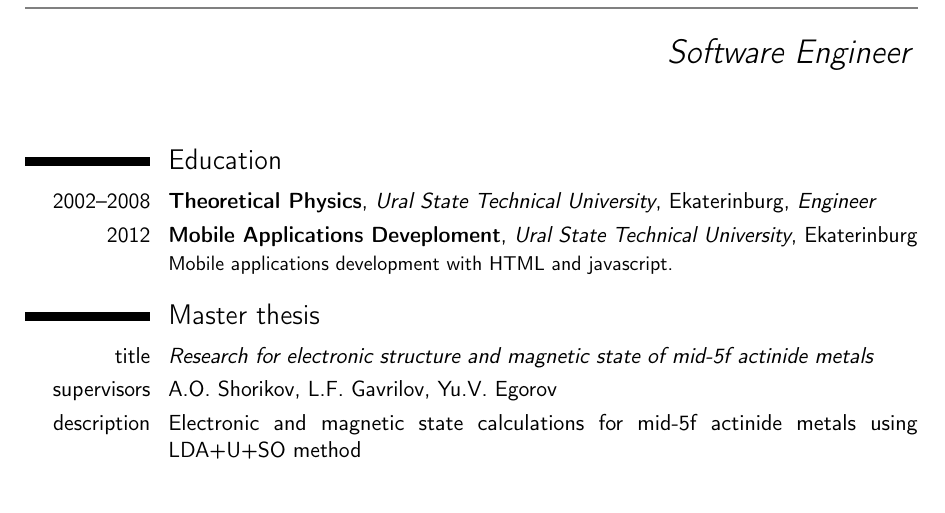
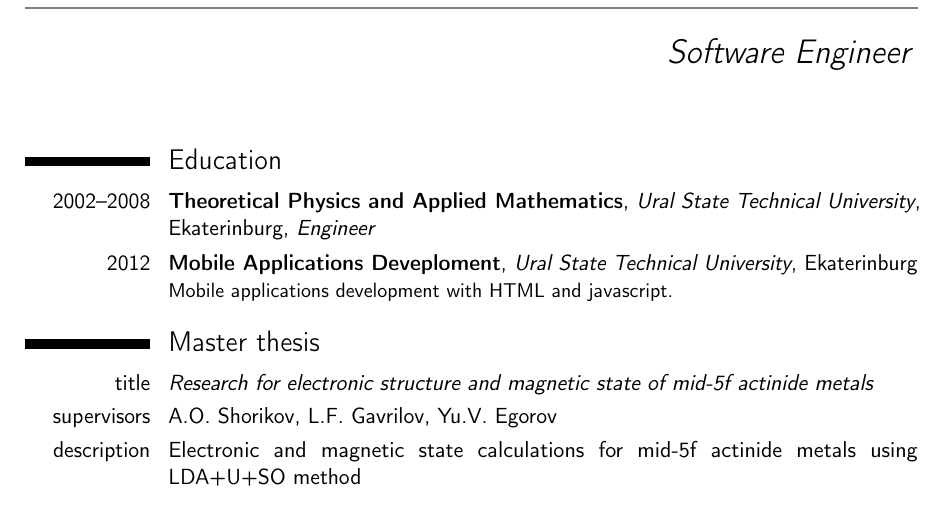
Before and after one commit to antimony/cv, a LaTeX CV (template.tex): part of page 1 of 4, cut so that both start at the same text. Compiled offline with pdfLaTeX.

Commit message:
add Applied Mathematics to education

```diff
--- a/template.tex
+++ b/template.tex
@@ -57,7 +57,7 @@
 \makecvtitle
 
 \section{Education}
-\cventry{2002--2008}{Theoretical Physics}{Ural State Technical University}{Ekaterinburg}{\textit{Engineer}}{}  % arguments 3 to 6 can be left empty
+\cventry{2002--2008}{Theoretical Physics and Applied Mathematics}{Ural State Technical University}{Ekaterinburg}{\textit{Engineer}}{}  % arguments 3 to 6 can be left empty
 \cventry{2012}{Mobile Applications Deveploment}{Ural State Technical University}{Ekaterinburg}{}{Mobile applications development with HTML and javascript.}
 
 \section{Master thesis}
```
Also changed, not shown: template.pdf.
